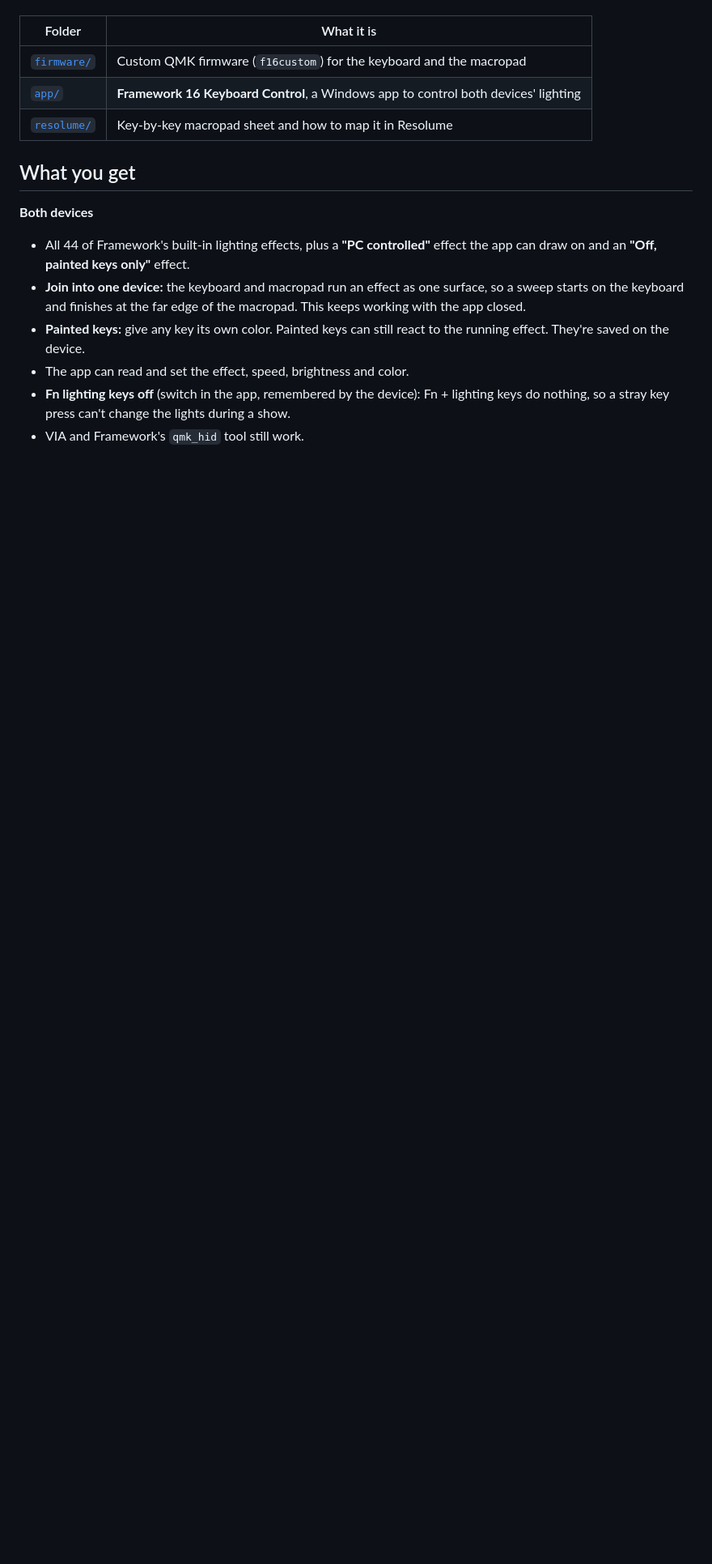
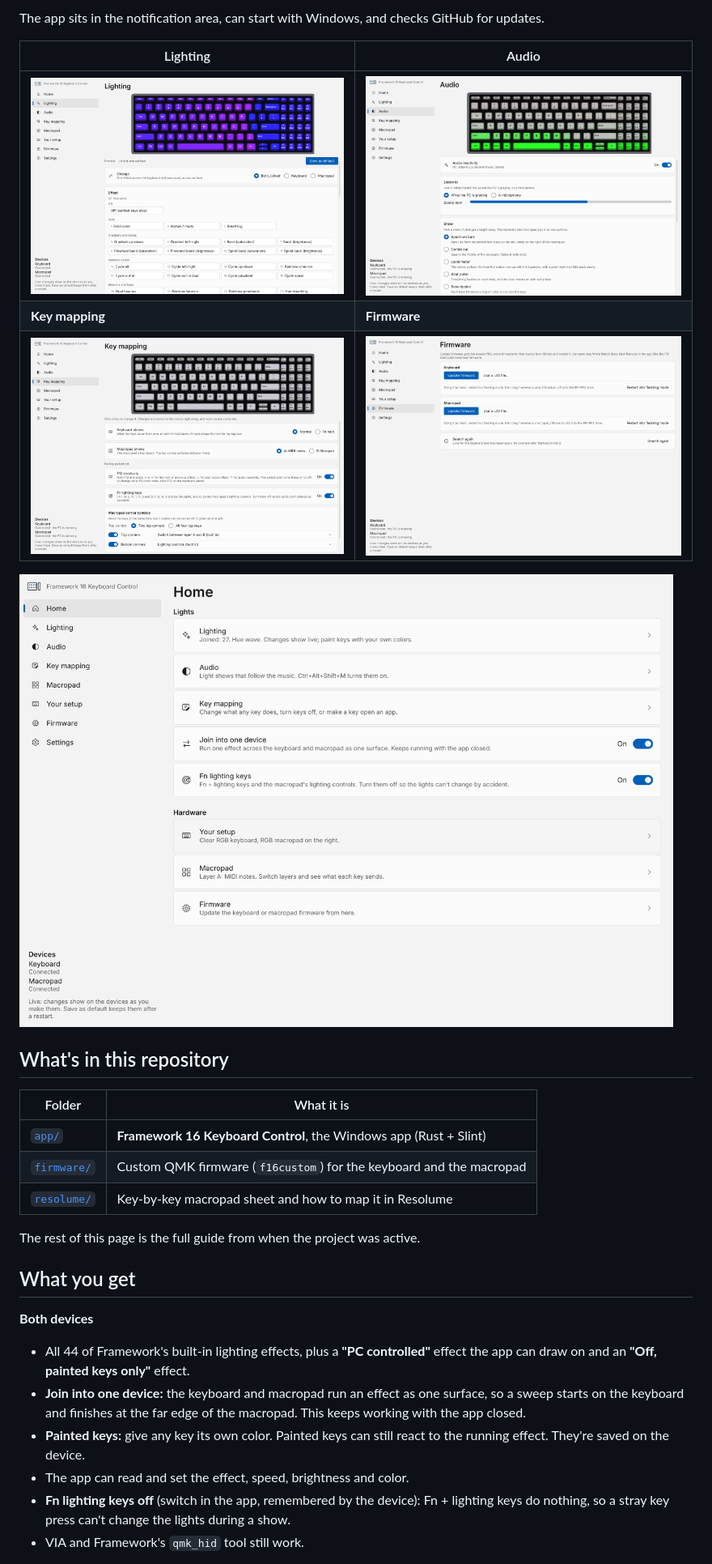
Before and after one commit to kingof9x/framework-16-keyboard-customization, a Markdown page: README.md, the part around one of its changes. Shown at 81% size. Rendered like a GitHub page; pictures changed too: docs/screenshots/audio.png (added), docs/screenshots/firmware.png (added), docs/screenshots/home.png (added); blank space fills up the shorter version.

```diff
--- a/README.md
+++ b/README.md
@@ -7,9 +32,23 @@ the Windows app.
+The app sits in the notification area, can start with Windows, and checks GitHub
+for updates.
+
+| Lighting | Audio |
+|---|---|
+| ![Lighting page: the keyboard and macropad picture showing an effect, and the effect list](docs/screenshots/lighting.png) | ![Audio page: spectrum bars on the keyboard picture, input choice and level meter](docs/screenshots/audio.png) |
+| **Key mapping** | **Firmware** |
+| ![Key mapping page: keyboard picture with remapped keys, and the F12 and Fn options](docs/screenshots/key-mapping.png) | ![Firmware page: Update firmware buttons for the keyboard and macropad](docs/screenshots/firmware.png) |
+
+![Home page: shortcuts to every part of the app](docs/screenshots/home.png)
+
+## What's in this repository
 
 | Folder | What it is |
 |---|---|
+| [`app/`](app/) | **Framework 16 Keyboard Control**, the Windows app (Rust + Slint) |
 | [`firmware/`](firmware/) | Custom QMK firmware (`f16custom`) for the keyboard and the macropad |
-| [`app/`](app/) | **Framework 16 Keyboard Control**, a Windows app to control both devices' lighting |
 | [`resolume/`](resolume/MAPPING.md) | Key-by-key macropad sheet and how to map it in Resolume |
+
+The rest of this page is the full guide from when the project was active.
 
 ## What you get
 
```
Also changed, not shown: other parts of README.md (+40 -7 lines), 6 other files.
